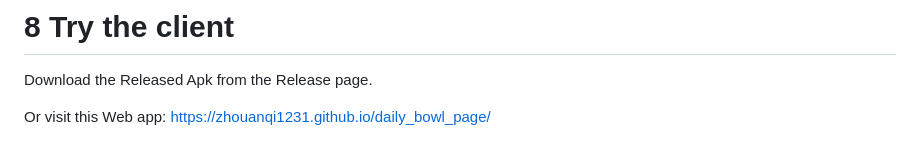
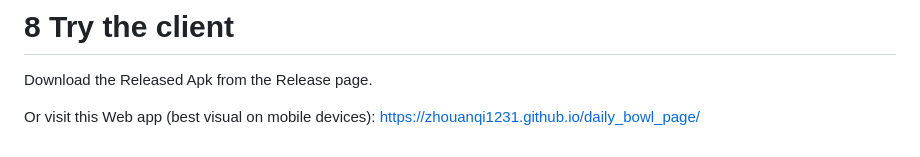
Before and after one commit to zhouanqi1231/daily_bowl, a Markdown page: readme.md, the part around the change. Drawn GitHub-style.

Commit message:
update rm

```diff
--- a/readme.md
+++ b/readme.md
@@ -143,4 +143,4 @@ Push the entire contents of the `build/web` directory to your target GitHub repo
 
 Download the Released Apk from the Release page.
 
-Or visit this Web app: https://zhouanqi1231.github.io/daily_bowl_page/
+Or visit this Web app (best visual on mobile devices): https://zhouanqi1231.github.io/daily_bowl_page/
```
